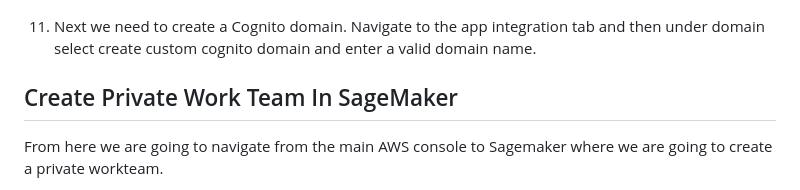
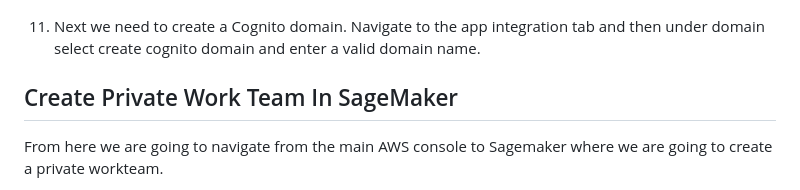
Before and after one commit to aws-samples/aws-ai-idp-human-in-loop, a Markdown page: documentation/WORKTEAM.md, the part around the change. GitHub-like rendering.

Commit message:
Update WORKTEAM.md
updating text to be clearer on creating cognito domain

```diff
--- a/documentation/WORKTEAM.md
+++ b/documentation/WORKTEAM.md
@@ -52,7 +52,7 @@ Next we need to create a cognito group.
 10. Select the Groups tab and and click on create group. Enter a valid group name and click on create group. Once the group has been created you can navigate back to the user you created and add the user to this group.
 ![step-10](../images/cog10.png)
 
-11. Next we need to create a Cognito domain. Navigate to the app integration tab and then under domain select create custom cognito domain and enter a valid domain name.
+11. Next we need to create a Cognito domain. Navigate to the app integration tab and then under domain select create cognito domain and enter a valid domain name.
 
 ## Create Private Work Team In SageMaker
 From here we are going to navigate from the main AWS console to Sagemaker where we are going to create a private workteam.
```
